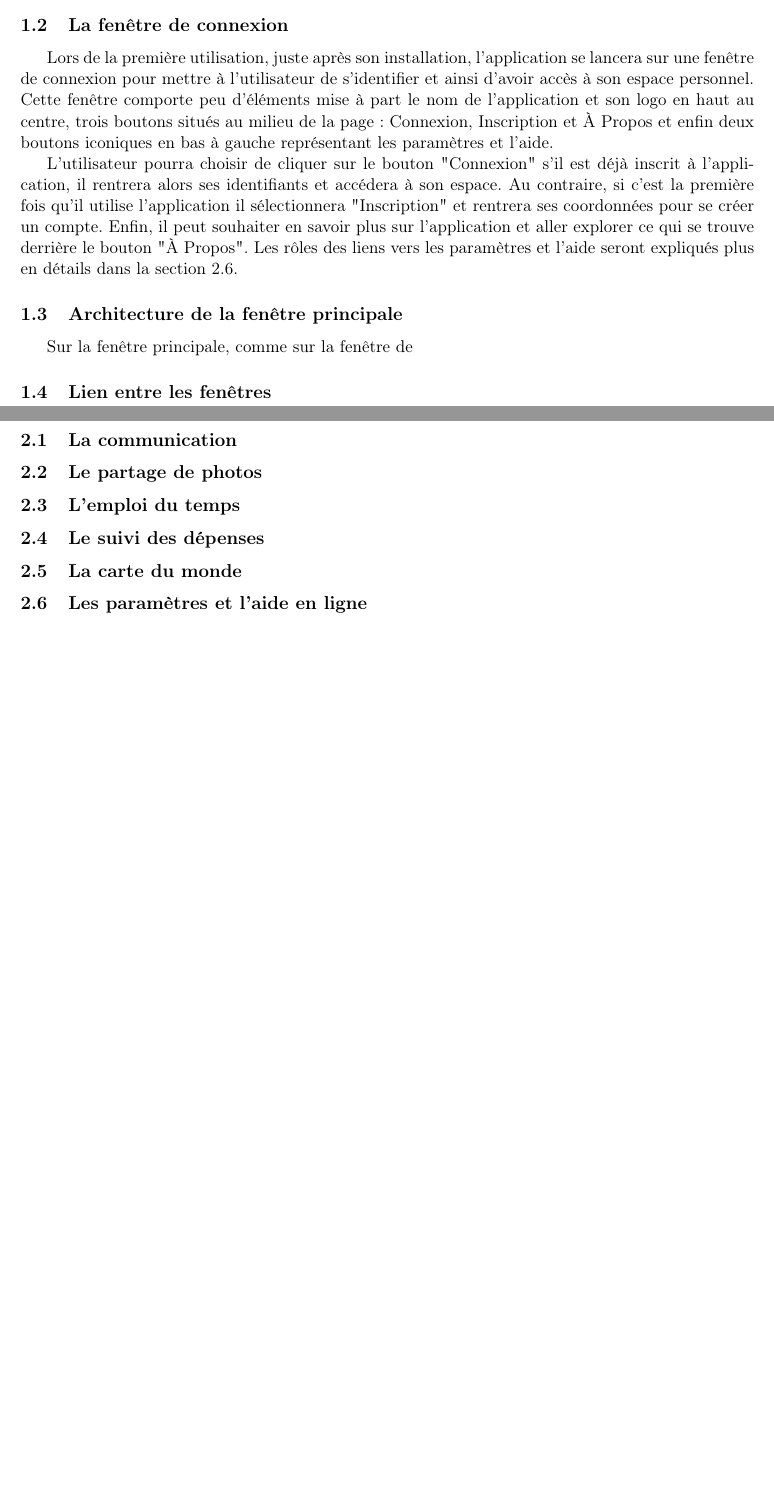
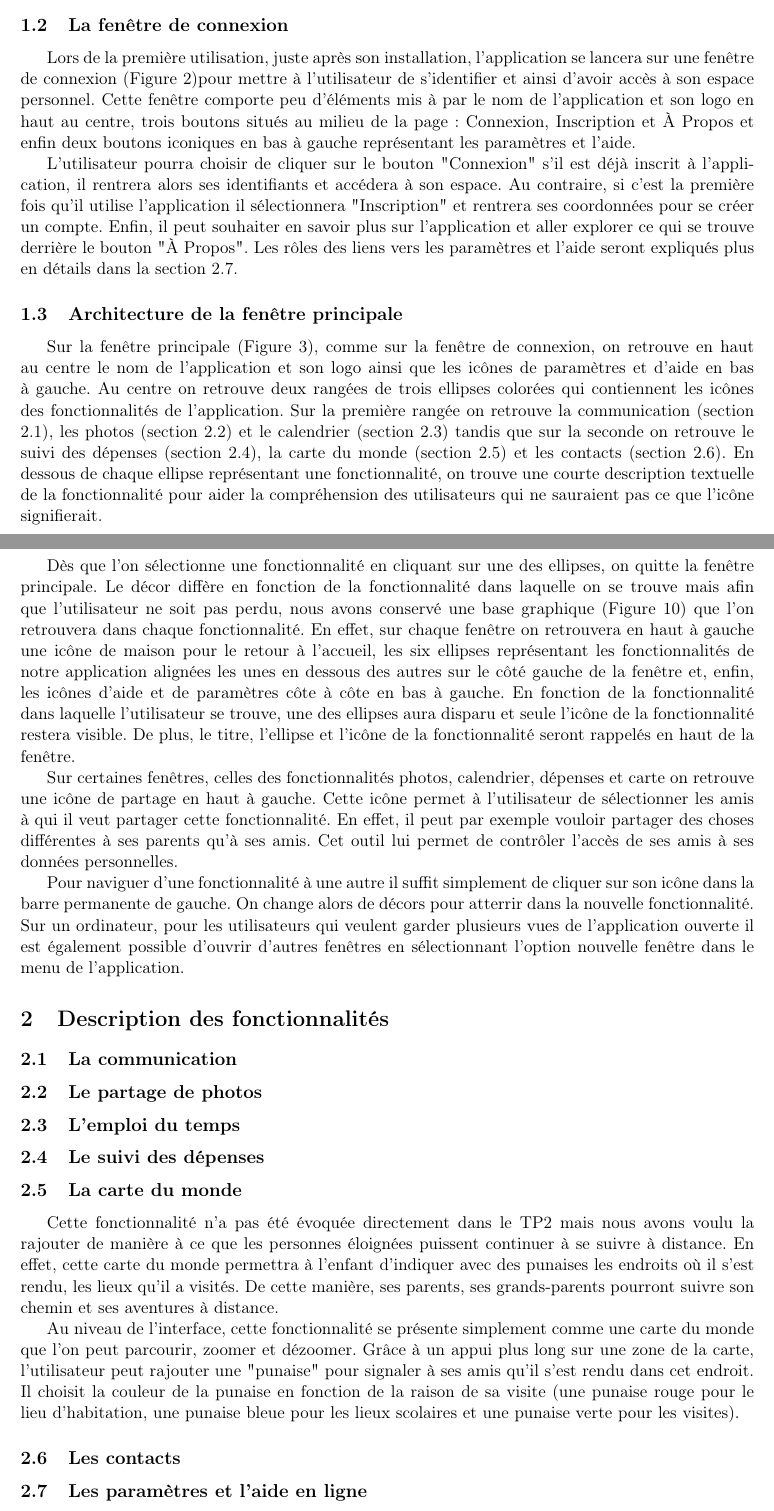
Before and after one commit to AmandineF/UDES, a LaTeX document (Interfaces/TP3/TP3.tex): two parts of pages 3 and 4 of 8 before the commit and two parts of pages 4 and 5 of 9 after it, joined at a grey line, cut so that both start at the same text, the shorter picture padded with empty space. Compiled offline with pdfLaTeX.

Commit message:
TP3 Partie 1 et carte

```diff
--- a/Interfaces/TP3/TP3.tex
+++ b/Interfaces/TP3/TP3.tex
@@ -29,19 +31,29 @@ Pour donner une cohérence entre toutes les fenêtres de l'application nous avon
 \subsection{La fenêtre de connexion}
-Lors de la première utilisation, juste après son installation, l'application se lancera sur une fenêtre de connexion pour mettre à l'utilisateur de s'identifier et ainsi d'avoir accès à son espace personnel. Cette fenêtre comporte peu d'éléments mise à part le nom de l'application et son logo en haut au centre, trois boutons situés au milieu de la page : Connexion, Inscription et À Propos et enfin deux boutons iconiques en bas à gauche représentant les paramètres et l'aide.
+Lors de la première utilisation, juste après son installation, l'application se lancera sur une fenêtre de connexion (Figure \ref{fig:connexion})pour mettre à l'utilisateur de s'identifier et ainsi d'avoir accès à son espace personnel. Cette fenêtre comporte peu d'éléments mis à par le nom de l'application et son logo en haut au centre, trois boutons situés au milieu de la page : Connexion, Inscription et À Propos et enfin deux boutons iconiques en bas à gauche représentant les paramètres et l'aide.
 
 L'utilisateur pourra choisir de cliquer sur le bouton "Connexion" s'il est déjà inscrit à l'application, il rentrera alors ses identifiants et accédera à son espace. Au contraire, si c'est la première fois qu'il utilise l'application il sélectionnera "Inscription" et rentrera ses coordonnées pour se créer un compte. Enfin, il peut souhaiter en savoir plus sur l'application et aller explorer ce qui se trouve derrière le bouton "À Propos".  Les rôles des liens vers les paramètres et l'aide seront expliqués plus en détails dans la section \ref{par:aide}.
 
 \subsection{Architecture de la fenêtre principale}
-Sur la fenêtre principale, comme sur la fenêtre de
+Sur la fenêtre principale  (Figure \ref{fig:principale}), comme sur la fenêtre de connexion, on retrouve en haut au centre le nom de l'application et son logo ainsi que les icônes de paramètres et d'aide en bas à gauche. Au centre on retrouve deux rangées de trois ellipses colorées qui contiennent les icônes des fonctionnalités de l'application. Sur la première rangée on retrouve la communication (section \ref{par:com}), les photos (section \ref{par:photos}) et le calendrier (section \ref{par:cal}) tandis que sur la seconde on retrouve le suivi des dépenses (section \ref{par:depenses}), la carte du monde (section \ref{par:carte}) et les contacts (section \ref{par:contact}). En dessous de chaque ellipse représentant une fonctionnalité, on trouve une courte description textuelle de la fonctionnalité pour aider la compréhension des utilisateurs qui ne sauraient pas ce que l'icône signifierait.
+
 \subsection{Lien entre les fenêtres}
+Dès que l'on sélectionne une fonctionnalité en cliquant sur une des ellipses, on quitte la fenêtre principale. Le décor diffère en fonction de la fonctionnalité dans laquelle on se trouve mais afin que l'utilisateur ne soit pas perdu, nous avons conservé une base graphique (Figure \ref{fig:base}) que l'on retrouvera dans chaque fonctionnalité. En effet, sur chaque fenêtre on retrouvera en haut à gauche une icône de maison pour le retour à l'accueil, les six ellipses représentant les fonctionnalités de notre application alignées les unes en dessous des autres sur le côté gauche de la fenêtre et, enfin, les icônes d'aide et de paramètres côte à côte en bas à gauche.
+En fonction de la fonctionnalité dans laquelle l'utilisateur se trouve, une des ellipses aura disparu et seule l'icône de la fonctionnalité restera visible. De plus, le titre, l'ellipse et l'icône de la fonctionnalité seront rappelés en haut de la fenêtre.
 
-\newpage
+Sur certaines fenêtres, celles des fonctionnalités photos, calendrier, dépenses et carte on retrouve une icône de partage en haut à gauche. Cette icône permet à l'utilisateur de sélectionner les amis à qui il veut partager cette fonctionnalité. En effet, il peut par exemple vouloir partager des choses différentes à ses parents qu'à ses amis. Cet outil lui permet de contrôler l'accès de ses amis à ses données personnelles.
+
+Pour naviguer d'une fonctionnalité à une autre il suffit simplement de cliquer sur son icône dans la barre permanente de gauche. On change alors de décors pour atterrir dans la nouvelle fonctionnalité. Sur un ordinateur, pour les utilisateurs qui veulent garder plusieurs vues de l'application ouverte il est également possible d'ouvrir d'autres fenêtres en sélectionnant l'option nouvelle fenêtre dans le menu de l'application.
+
 \section{Description des fonctionnalités}
-\subsection{La communication}
-\subsection{Le partage de photos}
-\subsection{L'emploi du temps}
-\subsection{Le suivi des dépenses}
-\subsection{La carte du monde}
+\subsection{La communication}\label{par:com}
+\subsection{Le partage de photos}\label{par:photos}
+\subsection{L'emploi du temps}\label{par:cal}
+\subsection{Le suivi des dépenses}\label{par:depenses}
+\subsection{La carte du monde}\label{par:carte}
+Cette fonctionnalité n'a pas été évoquée directement dans le TP2 mais nous avons voulu la rajouter de manière à ce que les personnes éloignées puissent continuer à se suivre à distance. En effet, cette carte du monde permettra à l'enfant d'indiquer avec des punaises les endroits où il s'est rendu, les lieux qu'il a visités. De cette manière, ses parents, ses grands-parents pourront suivre son chemin et ses aventures à distance.
+
+Au niveau de l'interface, cette fonctionnalité se présente simplement comme une carte du monde que l'on peut parcourir, zoomer et dézoomer. Grâce à un appui plus long sur une zone de la carte, l'utilisateur peut rajouter une "punaise" pour signaler à ses amis qu'il s'est rendu dans cet endroit. Il choisit la couleur de la punaise en fonction de la raison de sa visite (une punaise rouge pour le lieu d'habitation, une punaise bleue pour les lieux scolaires et une punaise verte pour les visites).
+\subsection{Les contacts}\label{par:contact}
 \subsection{Les paramètres et l'aide en ligne}\label{par:aide}
 
 \newpage
```
Also changed, not shown: Interfaces/TP3/Modelisation/contact.png, Interfaces/TP3/TP3.pdf, Interfaces/TP3/TP3.tex (20 more changed lines), 7 other files.
